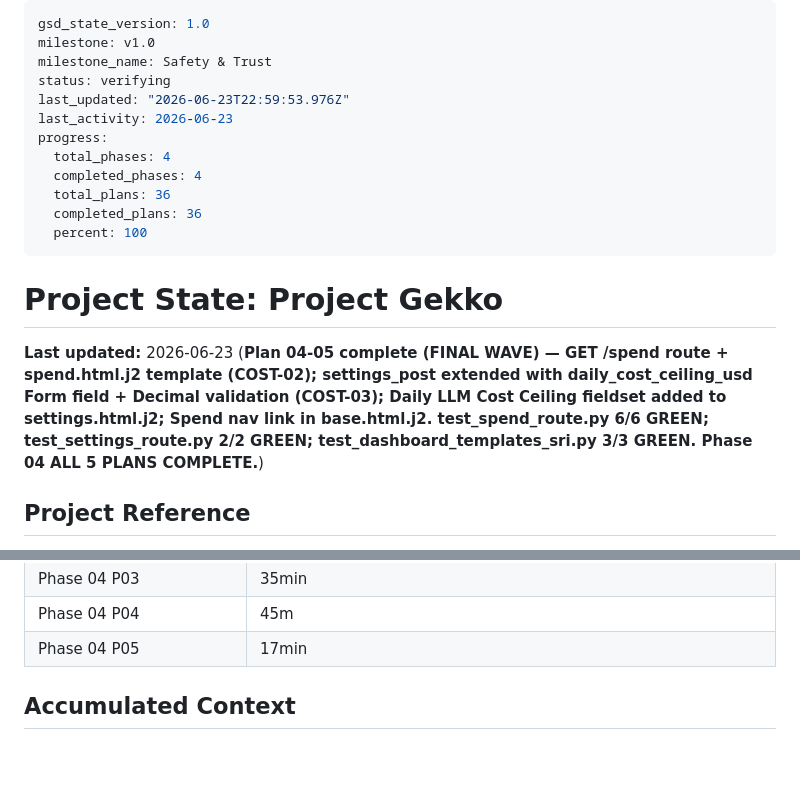
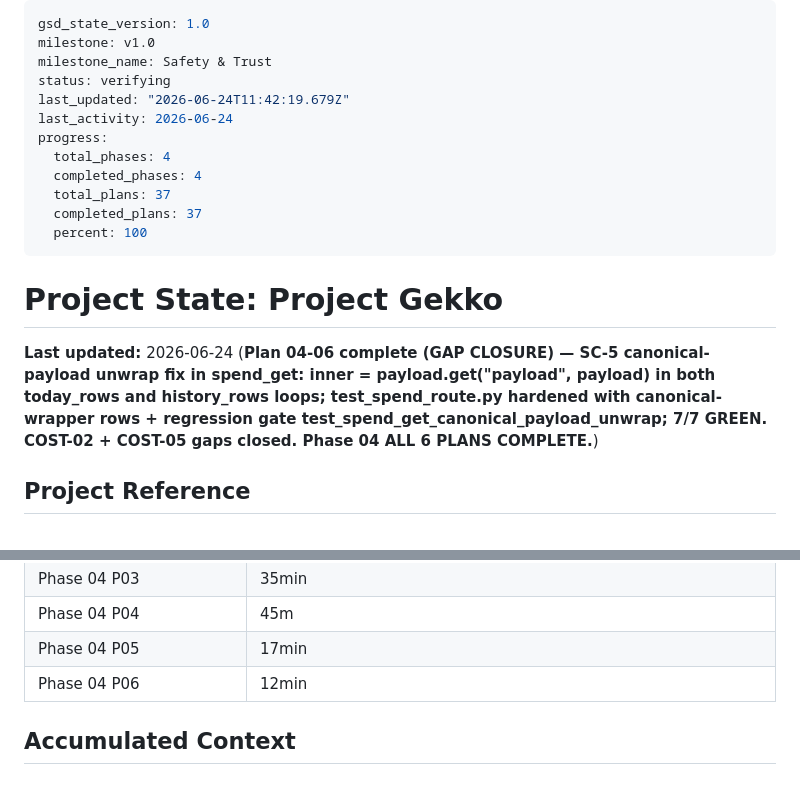
Before and after one commit to AdeptiaChrispy/ProjectGekko, a Markdown page: .planning/STATE.md, 2 parts joined by grey strips. Rendered like a GitHub page.

Commit message:
docs(04-06): complete canonical-payload-unwrap gap-closure plan

```diff
--- a/.planning/STATE.md
+++ b/.planning/STATE.md
@@ -3,19 +3,19 @@ gsd_state_version: 1.0
 milestone: v1.0
 milestone_name: Safety & Trust
 status: verifying
-last_updated: "2026-06-23T22:59:53.976Z"
-last_activity: 2026-06-23
+last_updated: "2026-06-24T11:42:19.679Z"
+last_activity: 2026-06-24
 progress:
   total_phases: 4
   completed_phases: 4
-  total_plans: 36
-  completed_plans: 36
+  total_plans: 37
+  completed_plans: 37
   percent: 100
 ---
 
 # Project State: Project Gekko
 
-**Last updated:** 2026-06-23 (**Plan 04-05 complete (FINAL WAVE) — GET /spend route + spend.html.j2 template (COST-02); settings_post extended with daily_cost_ceiling_usd Form field + Decimal validation (COST-03); Daily LLM Cost Ceiling fieldset added to settings.html.j2; Spend nav link in base.html.j2. test_spend_route.py 6/6 GREEN; test_settings_route.py 2/2 GREEN; test_dashboard_templates_sri.py 3/3 GREEN. Phase 04 ALL 5 PLANS COMPLETE.**)
+**Last updated:** 2026-06-24 (**Plan 04-06 complete (GAP CLOSURE) — SC-5 canonical-payload unwrap fix in spend_get: inner = payload.get("payload", payload) in both today_rows and history_rows loops; test_spend_route.py hardened with canonical-wrapper rows + regression gate test_spend_get_canonical_payload_unwrap; 7/7 GREEN. COST-02 + COST-05 gaps closed. Phase 04 ALL 6 PLANS COMPLETE.**)
 
 ## Project Reference
 
@@ -60,6 +60,7 @@ Last activity: 2026-06-23
 | Phase 04 P03 | 35min | 2 tasks | 6 files |
 | Phase 04 P04 | 45m | 2 tasks | 5 files |
 | Phase 04 P05 | 17min | 2 tasks | 6 files |
+| Phase 04 P06 | 12min | 3 tasks | 2 files |
 
 ## Accumulated Context
 
```
Also changed, not shown: other parts of .planning/STATE.md (+1 -1 lines), .planning/ROADMAP.md (+2 -2 lines), 1 other file.
